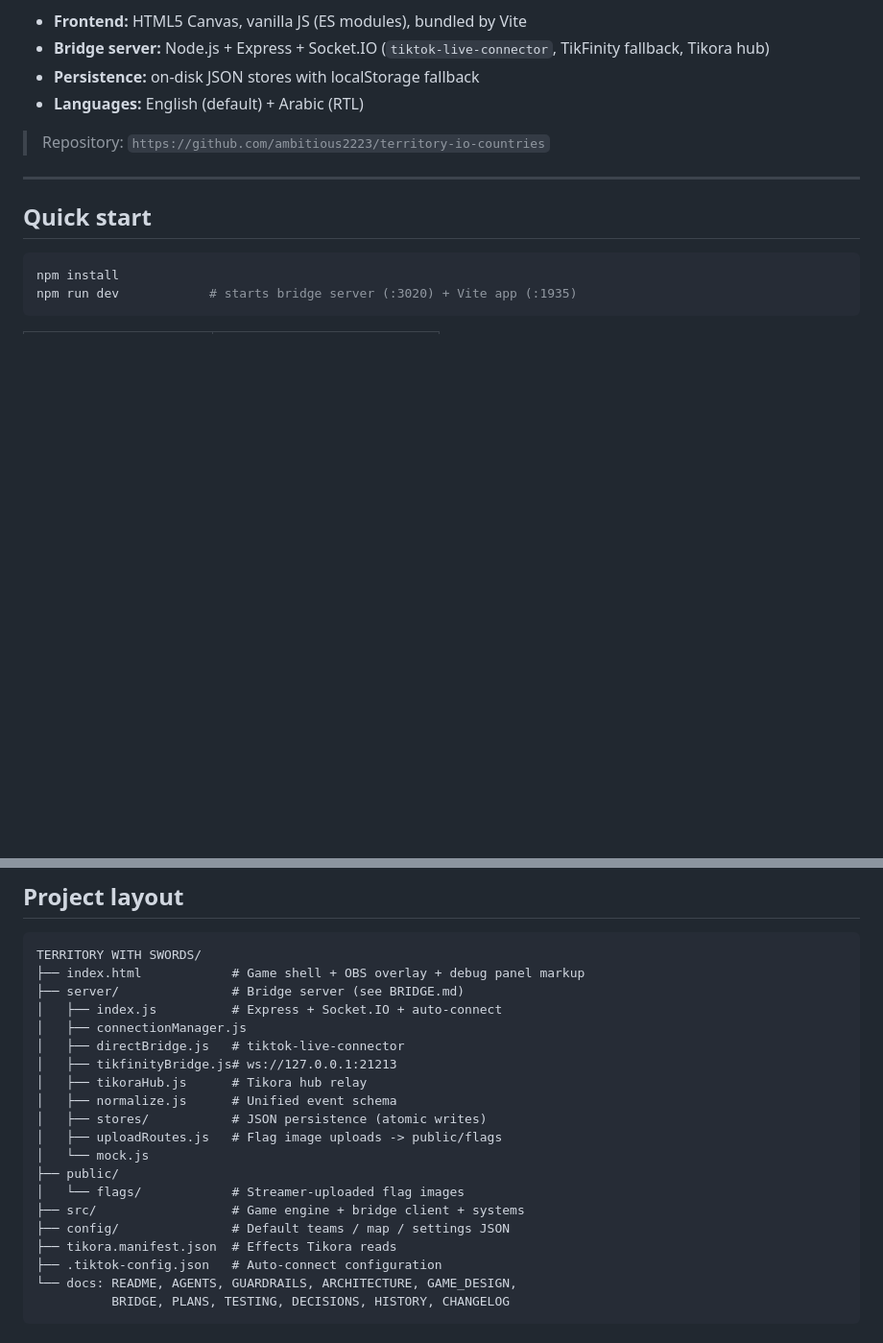
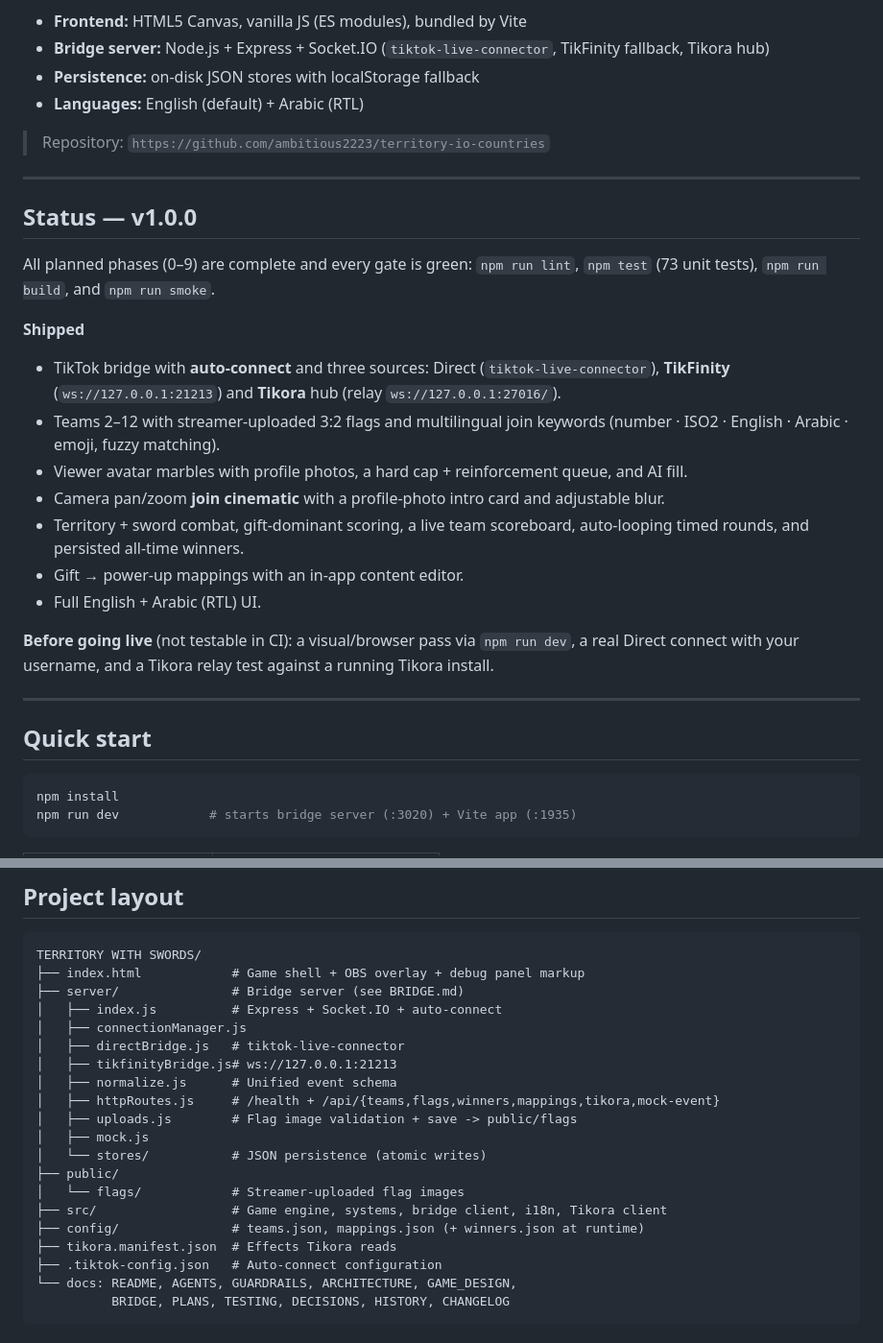
Before and after one commit to ambitious2223/territory-io-countries, a Markdown page: README.md, 2 parts joined by grey strips. Shown at 96% size. GitHub-like rendering; blank space fills up the shorter version.

Commit message:
docs: add README status section and correct project layout

```diff
--- a/README.md
+++ b/README.md
@@ -10,6 +10,29 @@ feed their nation's power. Built as an **OBS browser-source overlay**.
 - **Languages:** English (default) + Arabic (RTL)
 
 > Repository: `https://github.com/ambitious2223/territory-io-countries`
+
+---
+
+## Status — v1.0.0
+
+All planned phases (0–9) are complete and every gate is green: `npm run lint`, `npm test`
+(73 unit tests), `npm run build`, and `npm run smoke`.
+
+**Shipped**
+
+- TikTok bridge with **auto-connect** and three sources: Direct (`tiktok-live-connector`),
+  **TikFinity** (`ws://127.0.0.1:21213`) and **Tikora** hub (relay `ws://127.0.0.1:27016/`).
+- Teams 2–12 with streamer-uploaded 3:2 flags and multilingual join keywords
+  (number · ISO2 · English · Arabic · emoji, fuzzy matching).
+- Viewer avatar marbles with profile photos, a hard cap + reinforcement queue, and AI fill.
+- Camera pan/zoom **join cinematic** with a profile-photo intro card and adjustable blur.
+- Territory + sword combat, gift-dominant scoring, a live team scoreboard, auto-looping timed
+  rounds, and persisted all-time winners.
+- Gift → power-up mappings with an in-app content editor.
+- Full English + Arabic (RTL) UI.
+
+**Before going live** (not testable in CI): a visual/browser pass via `npm run dev`, a real Direct
+connect with your username, and a Tikora relay test against a running Tikora install.
 
 ---
 
@@ -55,15 +78,15 @@ TERRITORY WITH SWORDS/
 │   ├── connectionManager.js
 │   ├── directBridge.js   # tiktok-live-connector
 │   ├── tikfinityBridge.js# ws://127.0.0.1:21213
-│   ├── tikoraHub.js      # Tikora hub relay
 │   ├── normalize.js      # Unified event schema
-│   ├── stores/           # JSON persistence (atomic writes)
-│   ├── uploadRoutes.js   # Flag image uploads -> public/flags
-│   └── mock.js
+│   ├── httpRoutes.js     # /health + /api/{teams,flags,winners,mappings,tikora,mock-event}
+│   ├── uploads.js        # Flag image validation + save -> public/flags
+│   ├── mock.js
+│   └── stores/           # JSON persistence (atomic writes)
 ├── public/
 │   └── flags/            # Streamer-uploaded flag images
-├── src/                  # Game engine + bridge client + systems
-├── config/               # Default teams / map / settings JSON
+├── src/                  # Game engine, systems, bridge client, i18n, Tikora client
+├── config/               # teams.json, mappings.json (+ winners.json at runtime)
 ├── tikora.manifest.json  # Effects Tikora reads
 ├── .tiktok-config.json   # Auto-connect configuration
 └── docs: README, AGENTS, GUARDRAILS, ARCHITECTURE, GAME_DESIGN,
```
